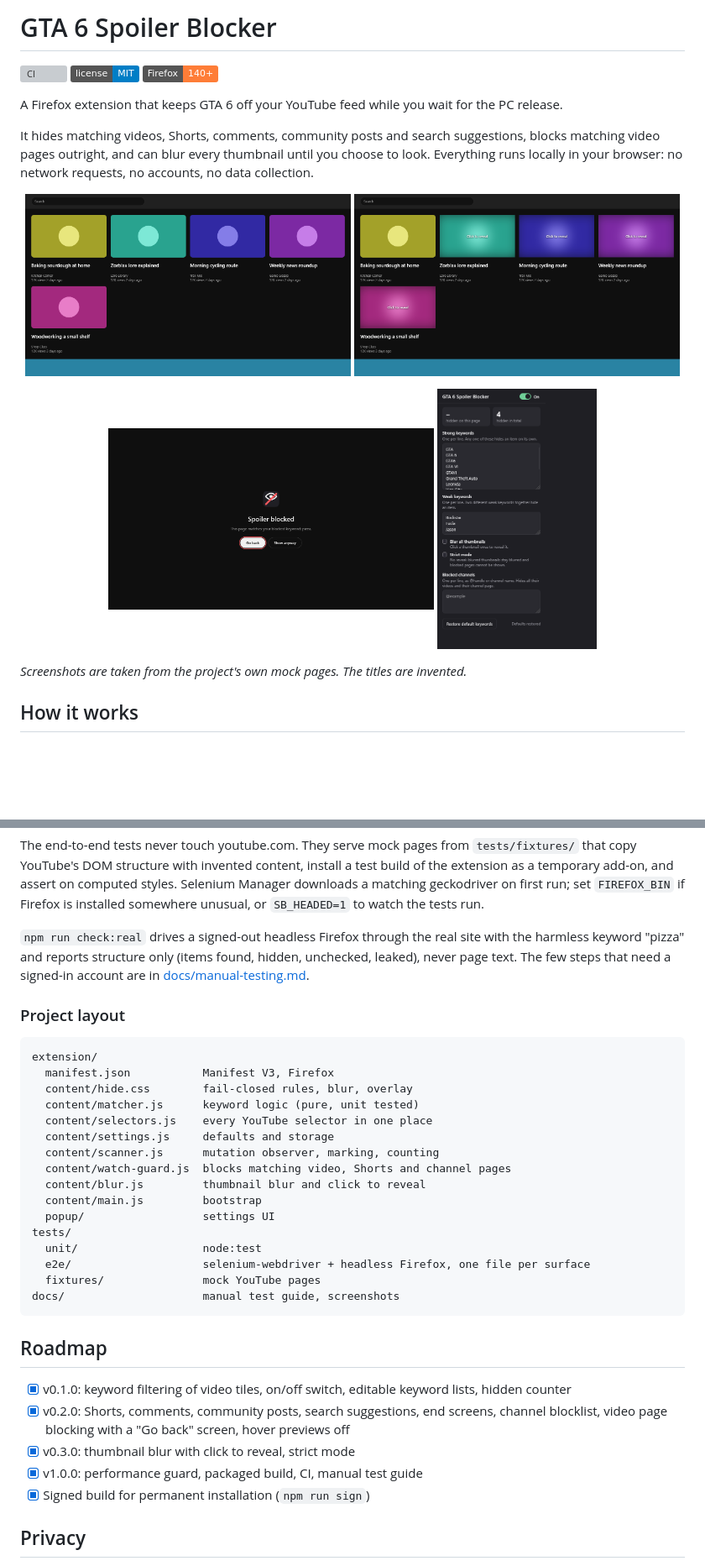
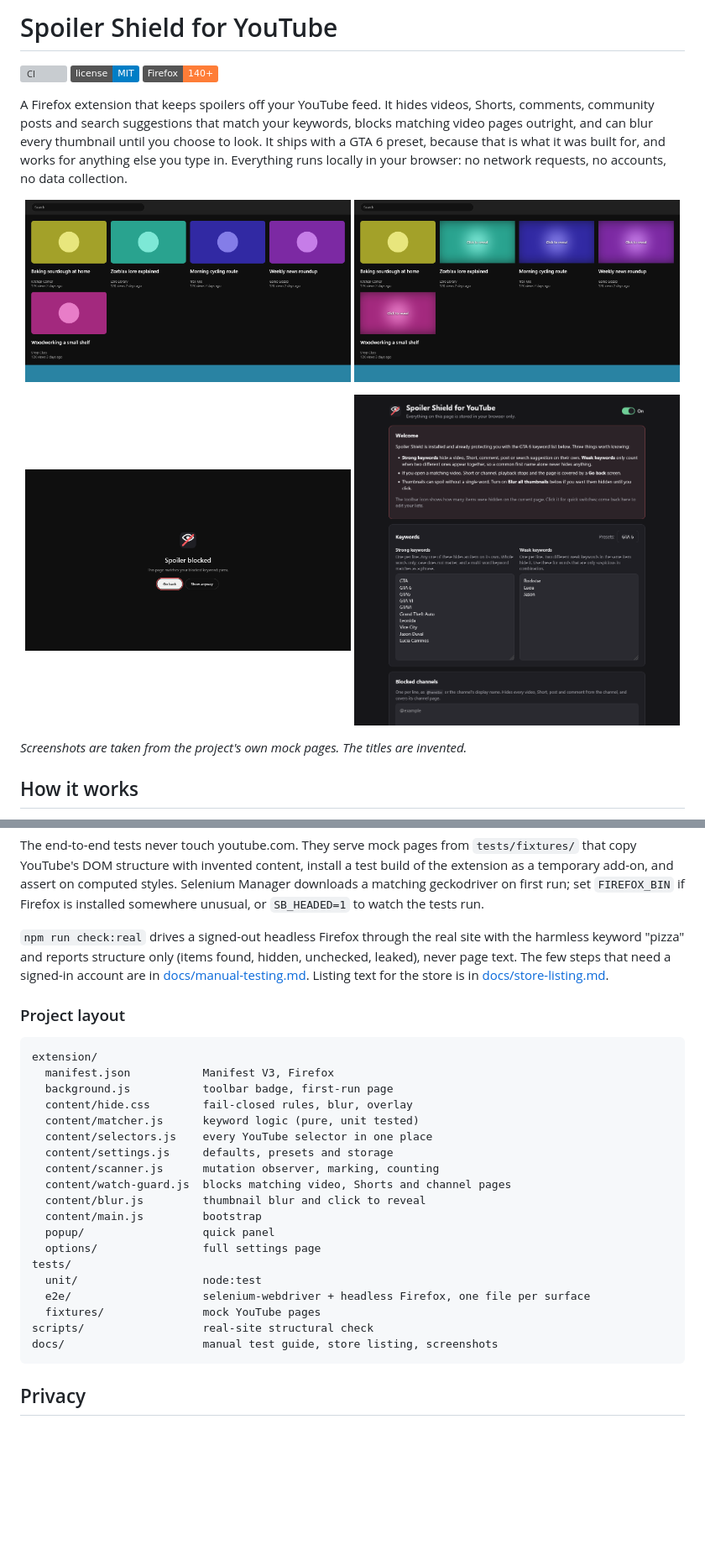
Before and after one commit to Db2203/spoiler-shield-for-youtube, a Markdown page: README.md, 2 parts joined by grey strips. Shown at 84% size. Drawn GitHub-style; pictures changed too: docs/screenshots/options.png (added), docs/screenshots/popup.png; badges without logos; blank space fills up the shorter version; grey boxes are pictures that could not be loaded.

Commit message:
chore: release v1.1.0
Store listing text in docs/store-listing.md, refreshed screenshots,
README and changelog for the rename.

Co-Authored-By: Claude Fable 5.1 <noreply@anthropic.com>

````diff
--- a/README.md
+++ b/README.md
@@ -1,2 +1,2 @@
-# GTA 6 Spoiler Blocker
+# Spoiler Shield for YouTube
 
@@ -4,9 +4,7 @@
 [![License: MIT](https://img.shields.io/badge/license-MIT-blue.svg)](LICENSE)
 ![Firefox](https://img.shields.io/badge/Firefox-140%2B-orange)
 
-A Firefox extension that keeps GTA 6 off your YouTube feed while you wait for the PC release.
-
-It hides matching videos, Shorts, comments, community posts and search suggestions, blocks matching video pages outright, and can blur every thumbnail until you choose to look. Everything runs locally in your browser: no network requests, no accounts, no data collection.
+A Firefox extension that keeps spoilers off your YouTube feed. It hides videos, Shorts, comments, community posts and search suggestions that match your keywords, blocks matching video pages outright, and can blur every thumbnail until you choose to look. It ships with a GTA 6 preset, because that is what it was built for, and works for anything else you type in. Everything runs locally in your browser: no network requests, no accounts, no data collection.
 
 <p align="center">
   <img src="docs/screenshots/home-filtered.png" alt="Home page with matching tiles removed" width="49%">
@@ -14,7 +12,7 @@ It hides matching videos, Shorts, comments, community posts and search suggestio
 </p>
 <p align="center">
   <img src="docs/screenshots/watch-blocked.png" alt="Blocked video page with Go back button" width="49%">
-  <img src="docs/screenshots/popup.png" alt="Settings popup" width="24%">
+  <img src="docs/screenshots/options.png" alt="Options page" width="49%">
 </p>
 
 *Screenshots are taken from the project's own mock pages. The titles are invented.*
@@ -88,36 +85,31 @@ npm run screenshots   # regenerates docs/screenshots from the mock pages
 
 The end-to-end tests never touch youtube.com. They serve mock pages from `tests/fixtures/` that copy YouTube's DOM structure with invented content, install a test build of the extension as a temporary add-on, and assert on computed styles. Selenium Manager downloads a matching geckodriver on first run; set `FIREFOX_BIN` if Firefox is installed somewhere unusual, or `SB_HEADED=1` to watch the tests run.
 
-`npm run check:real` drives a signed-out headless Firefox through the real site with the harmless keyword "pizza" and reports structure only (items found, hidden, unchecked, leaked), never page text. The few steps that need a signed-in account are in [docs/manual-testing.md](docs/manual-testing.md).
+`npm run check:real` drives a signed-out headless Firefox through the real site with the harmless keyword "pizza" and reports structure only (items found, hidden, unchecked, leaked), never page text. The few steps that need a signed-in account are in [docs/manual-testing.md](docs/manual-testing.md). Listing text for the store is in [docs/store-listing.md](docs/store-listing.md).
 
 ### Project layout
 
 ```
 extension/
   manifest.json           Manifest V3, Firefox
+  background.js           toolbar badge, first-run page
   content/hide.css        fail-closed rules, blur, overlay
   content/matcher.js      keyword logic (pure, unit tested)
   content/selectors.js    every YouTube selector in one place
-  content/settings.js     defaults and storage
+  content/settings.js     defaults, presets and storage
   content/scanner.js      mutation observer, marking, counting
   content/watch-guard.js  blocks matching video, Shorts and channel pages
   content/blur.js         thumbnail blur and click to reveal
   content/main.js         bootstrap
-  popup/                  settings UI
+  popup/                  quick panel
+  options/                full settings page
 tests/
   unit/                   node:test
   e2e/                    selenium-webdriver + headless Firefox, one file per surface
   fixtures/               mock YouTube pages
-docs/                     manual test guide, screenshots
+scripts/                  real-site structural check
+docs/                     manual test guide, store listing, screenshots
 ```
-
-## Roadmap
-
-- [x] v0.1.0: keyword filtering of video tiles, on/off switch, editable keyword lists, hidden counter
-- [x] v0.2.0: Shorts, comments, community posts, search suggestions, end screens, channel blocklist, video page blocking with a "Go back" screen, hover previews off
-- [x] v0.3.0: thumbnail blur with click to reveal, strict mode
-- [x] v1.0.0: performance guard, packaged build, CI, manual test guide
-- [x] Signed build for permanent installation (`npm run sign`)
 
 ## Privacy
 
````
Also changed, not shown: other parts of README.md (+18 -19 lines), CHANGELOG.md (+24 -7 lines), docs/store-listing.md (added, +58 -0 lines), 3 other files.
